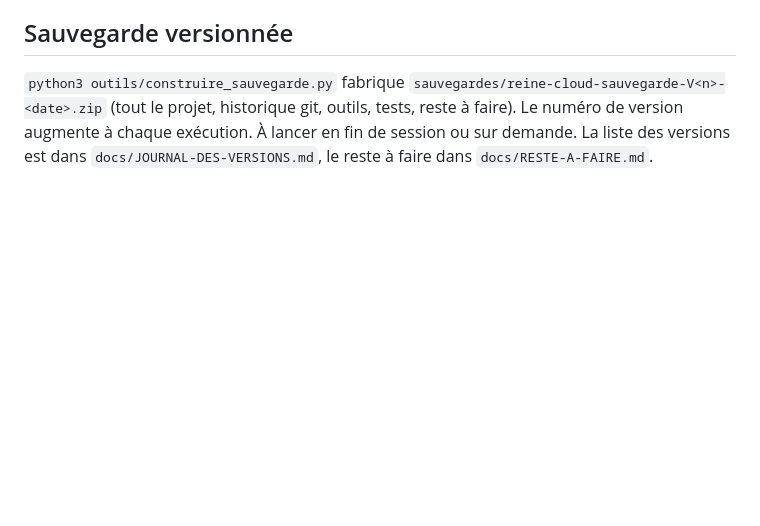
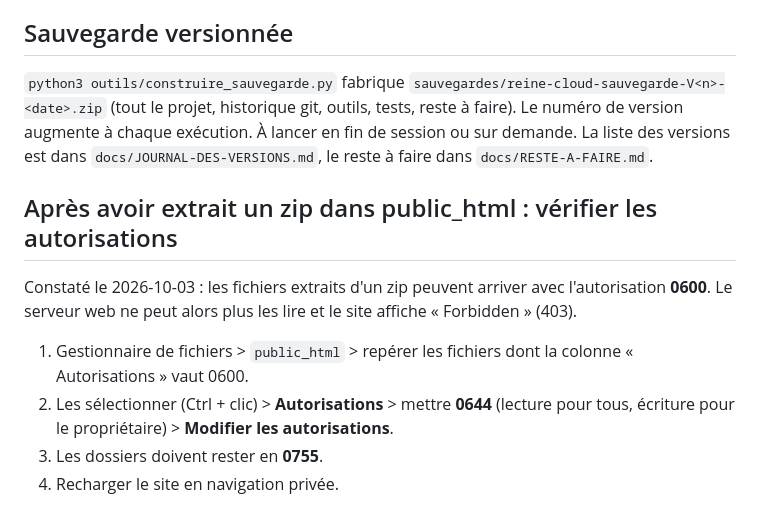
Before and after one commit to medycazal-ia/reine-cloud.fr, a Markdown page: docs/mode-emploi-lws.md, the part around the change. GitHub-like rendering; blank space fills up the shorter version.

Commit message:
Mode d'emploi : autorisations 0644 après extraction d'un zip (erreur 403)
Co-Authored-By: Claude Sonnet 5.5 <noreply@anthropic.com>
Claude-Session: https://claude.ai/code/session_01DBmSFB6NzVHJGxXnN6jx9b

```diff
--- a/docs/mode-emploi-lws.md
+++ b/docs/mode-emploi-lws.md
@@ -225,3 +225,12 @@ Mise à jour ultérieure : reprendre le zip le plus récent et l'extraire de nou
 `python3 outils/construire_sauvegarde.py` fabrique `sauvegardes/reine-cloud-sauvegarde-V<n>-<date>.zip` (tout le projet,
 historique git, outils, tests, reste à faire). Le numéro de version augmente à chaque exécution. À lancer en fin de session
 ou sur demande. La liste des versions est dans `docs/JOURNAL-DES-VERSIONS.md`, le reste à faire dans `docs/RESTE-A-FAIRE.md`.
+
+
+
+## Après avoir extrait un zip dans public_html : vérifier les autorisations
+Constaté le 2026-10-03 : les fichiers extraits d'un zip peuvent arriver avec l'autorisation **0600**. Le serveur web ne peut alors plus les lire et le site affiche « Forbidden » (403).
+1. Gestionnaire de fichiers > `public_html` > repérer les fichiers dont la colonne « Autorisations » vaut 0600.
+2. Les sélectionner (Ctrl + clic) > **Autorisations** > mettre **0644** (lecture pour tous, écriture pour le propriétaire) > **Modifier les autorisations**.
+3. Les dossiers doivent rester en **0755**.
+4. Recharger le site en navigation privée.
```
